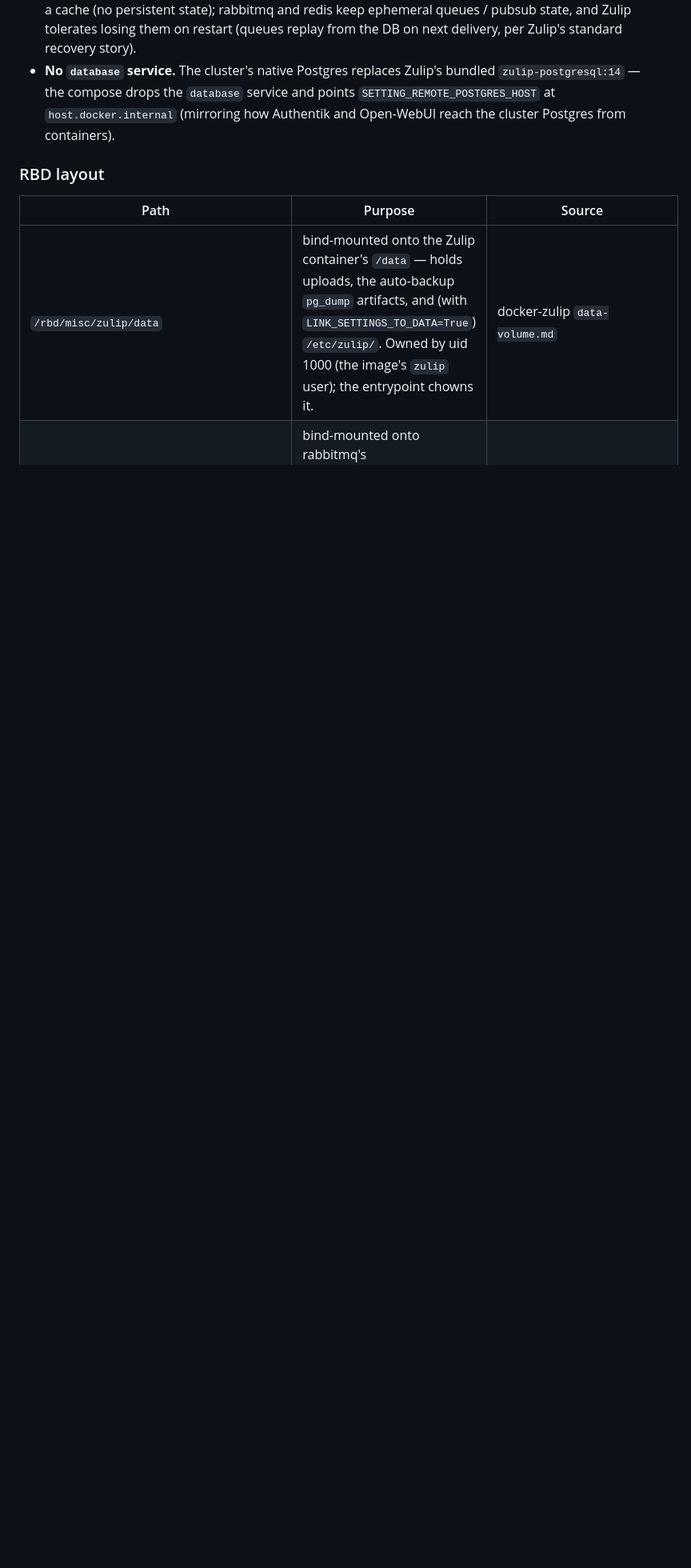
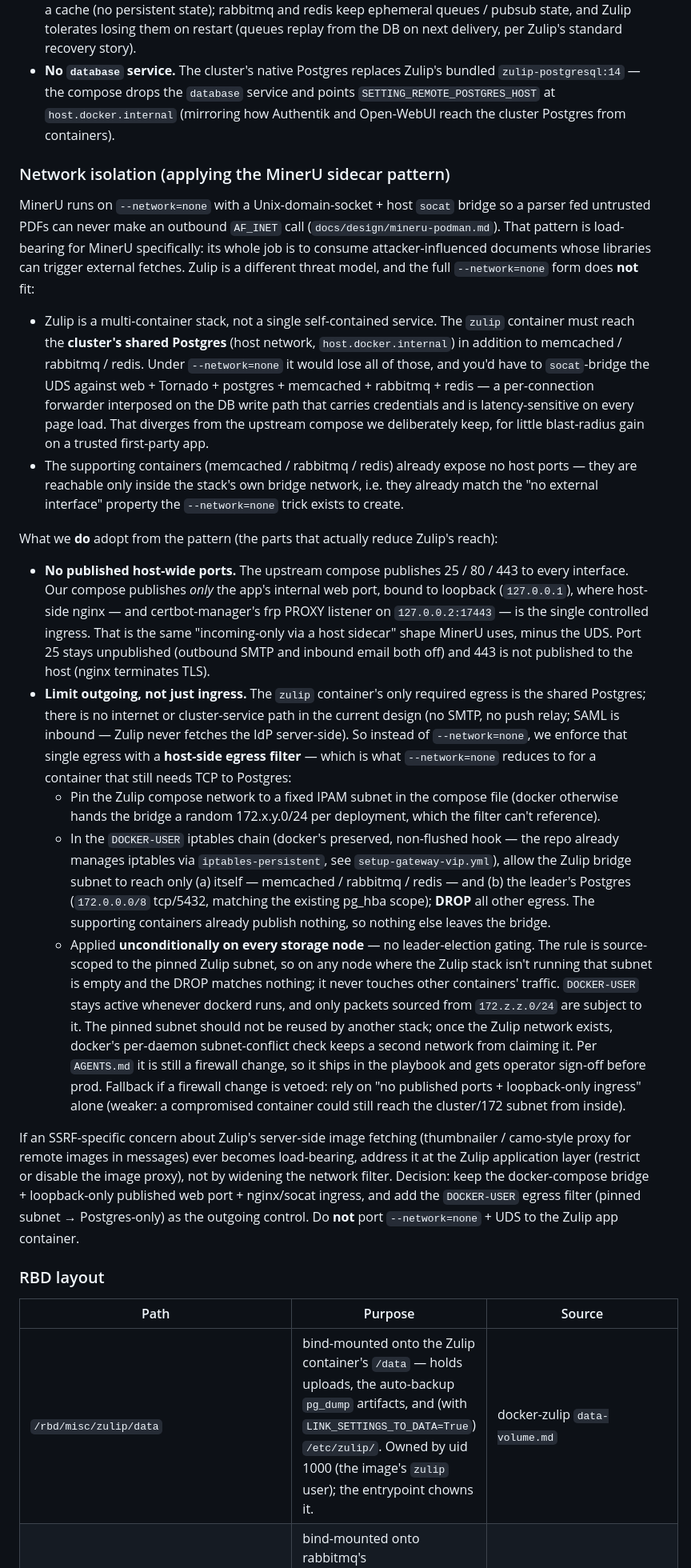
Before and after one commit to devrandom/YCluster, a Markdown page: docs/design/zulip.md, the part around one of its changes. Shown at 80% size. Drawn GitHub-style; blank space fills up the shorter version.

Commit message:
docs: add Zulip network/egress isolation decision

```diff
--- a/docs/design/zulip.md
+++ b/docs/design/zulip.md
@@ -179,6 +192,88 @@ by a new `zulip.service` unit (sibling of `authentik.service` /
   `database` service and points `SETTING_REMOTE_POSTGRES_HOST` at
   `host.docker.internal` (mirroring how Authentik and Open-WebUI
   reach the cluster Postgres from containers).
+
+### Network isolation (applying the MinerU sidecar pattern)
+
+MinerU runs on `--network=none` with a Unix-domain-socket + host
+`socat` bridge so a parser fed untrusted PDFs can never make an
+outbound `AF_INET` call (`docs/design/mineru-podman.md`). That
+pattern is load-bearing for MinerU specifically: its whole job is to
+consume attacker-influenced documents whose libraries can trigger
+external fetches. Zulip is a different threat model, and the full
+`--network=none` form does **not** fit:
+
+- Zulip is a multi-container stack, not a single self-contained
+  service. The `zulip` container must reach the **cluster's shared
+  Postgres** (host network, `host.docker.internal`) in addition to
+  memcached / rabbitmq / redis. Under `--network=none` it would lose
+  all of those, and you'd have to `socat`-bridge the UDS against
+  web + Tornado + postgres + memcached + rabbitmq + redis — a
+  per-connection forwarder interposed on the DB write path that
+  carries credentials and is latency-sensitive on every page load.
+  That diverges from the upstream compose we deliberately keep, for
+  little blast-radius gain on a trusted first-party app.
+- The supporting containers (memcached / rabbitmq / redis) already
+  expose no host ports — they are reachable only inside the stack's
+  own bridge network, i.e. they already match the "no external
+  interface" property the `--network=none` trick exists to create.
+
+What we **do** adopt from the pattern (the parts that actually
+reduce Zulip's reach):
+
+- **No published host-wide ports.** The upstream compose publishes
+  25 / 80 / 443 to every interface. Our compose publishes *only* the
+  app's internal web port, bound to loopback (`127.0.0.1`), where
+  host-side nginx — and certbot-manager's frp PROXY listener on
+  `127.0.0.2:17443` — is the single controlled ingress. That is the
+  same "incoming-only via a host sidecar" shape MinerU uses, minus
+  the UDS. Port 25 stays unpublished (outbound SMTP and inbound
+  email both off) and 443 is not published to the host
+  (nginx terminates TLS).
+- **Limit outgoing, not just ingress.** The `zulip` container's only
+  required egress is the shared Postgres; there is no internet or
+  cluster-service path in the current design (no SMTP, no push
+  relay; SAML is inbound — Zulip never fetches the IdP
+  server-side). So instead of `--network=none`, we enforce that
+  single egress with a **host-side egress filter** — which is what
+  `--network=none` reduces to for a container that still needs TCP
+  to Postgres:
+  - Pin the Zulip compose network to a fixed IPAM subnet in the
+    compose file (docker otherwise hands the bridge a random
+    172.x.y.0/24 per deployment, which the filter can't reference).
+  - In the `DOCKER-USER` iptables chain (docker's preserved,
+    non-flushed hook — the repo already manages iptables via
+    `iptables-persistent`, see `setup-gateway-vip.yml`), allow the
+    Zulip bridge subnet to reach only (a) itself — memcached /
+    rabbitmq / redis — and (b) the leader's Postgres
+    (`172.0.0.0/8` tcp/5432, matching the existing pg_hba scope);
+    **DROP** all other egress. The supporting containers already
+    publish nothing, so nothing else leaves the bridge.
+  - Applied **unconditionally on every storage node** — no
+    leader-election gating. The rule is source-scoped to the pinned
+    Zulip subnet, so on any node where the Zulip stack isn't running
+    that subnet is empty and the DROP matches nothing; it never
+    touches other containers' traffic. `DOCKER-USER` stays active
+    whenever dockerd runs, and only packets sourced from
+    `172.z.z.0/24` are subject to it. The pinned subnet should not
+    be reused by another stack; once the Zulip network exists,
+    docker's per-daemon subnet-conflict check keeps a second network
+    from claiming it. Per `AGENTS.md` it is still a firewall change,
+    so it ships in the playbook and gets operator sign-off before
+    prod. Fallback if a firewall change is vetoed: rely on "no
+    published ports + loopback-only ingress" alone (weaker: a
+    compromised container could still reach the cluster/172 subnet
+    from inside).
+
+If an SSRF-specific concern about Zulip's server-side image fetching
+(thumbnailer / camo-style proxy for remote images in messages) ever
+becomes load-bearing, address it at the Zulip application layer
+(restrict or disable the image proxy), not by widening the network
+filter. Decision: keep the docker-compose bridge + loopback-only
+published web port + nginx/socat ingress, and add the `DOCKER-USER`
+egress filter (pinned subnet → Postgres-only) as the outgoing
+control. Do **not** port `--network=none` + UDS to the Zulip app
+container.
 
 ### RBD layout
 
```
Also changed, not shown: other parts of docs/design/zulip.md (+16 -1 lines).
